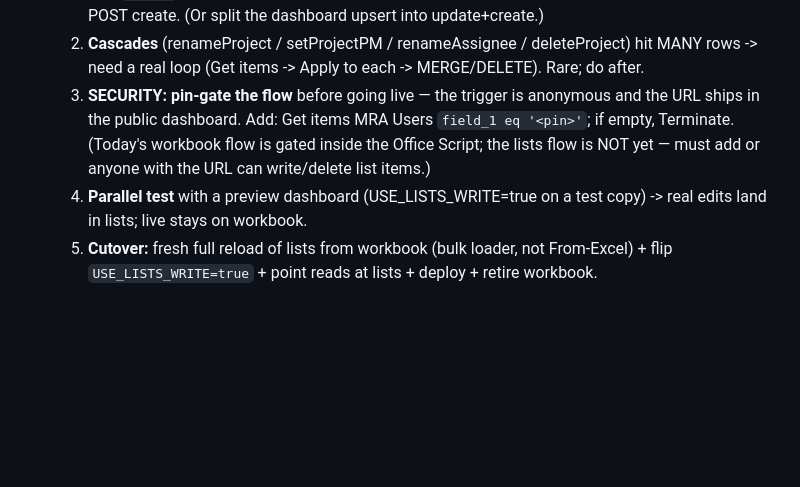
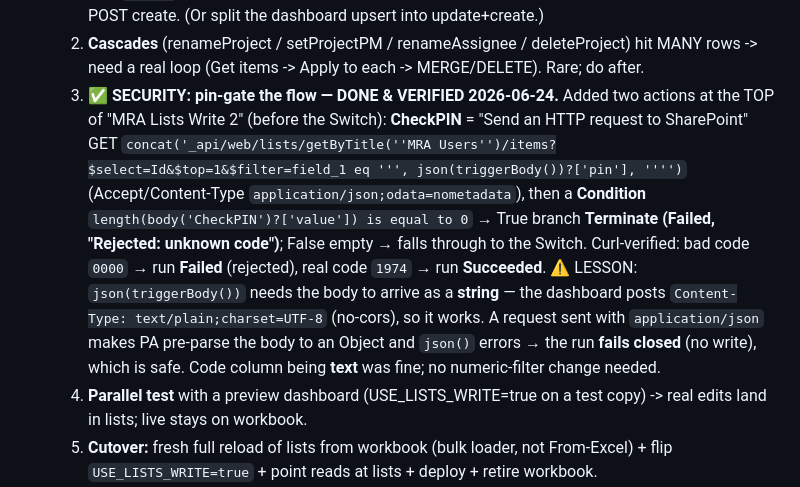
Before and after one commit to Tandem-Engineering-Group/MRA-Files, a Markdown page: LISTS-WRITE-DESIGN.md, the part around the change. GitHub-like rendering; blank space fills up the shorter version.

Commit message:
Migration log: PIN gate built + verified (security done)
Co-Authored-By: Claude Opus 4.8 <noreply@anthropic.com>
Claude-Session: https://claude.ai/code/session_01WJTcYohvXPdyiEYiaxvXwj

```diff
--- a/LISTS-WRITE-DESIGN.md
+++ b/LISTS-WRITE-DESIGN.md
@@ -138,10 +138,19 @@ NOT "From Excel". This is also how the fresh cutover reload happens.
      else POST create. (Or split the dashboard upsert into update+create.)
   2. **Cascades** (renameProject / setProjectPM / renameAssignee / deleteProject) hit MANY rows
      -> need a real loop (Get items -> Apply to each -> MERGE/DELETE). Rare; do after.
-  3. **SECURITY: pin-gate the flow** before going live — the trigger is anonymous and the URL
-     ships in the public dashboard. Add: Get items MRA Users `field_1 eq '<pin>'`; if empty,
-     Terminate. (Today's workbook flow is gated inside the Office Script; the lists flow is NOT
-     yet — must add or anyone with the URL can write/delete list items.)
+  3. ✅ **SECURITY: pin-gate the flow — DONE & VERIFIED 2026-06-24.** Added two actions at the
+     TOP of "MRA Lists Write 2" (before the Switch): **CheckPIN** = "Send an HTTP request to
+     SharePoint" GET
+     `concat('_api/web/lists/getByTitle(''MRA Users'')/items?$select=Id&$top=1&$filter=field_1 eq ''', json(triggerBody())?['pin'], '''')`
+     (Accept/Content-Type `application/json;odata=nometadata`), then a **Condition**
+     `length(body('CheckPIN')?['value']) is equal to 0` → True branch **Terminate (Failed,
+     "Rejected: unknown code")**; False empty → falls through to the Switch. Curl-verified:
+     bad code `0000` → run **Failed** (rejected), real code `1974` → run **Succeeded**.
+     ⚠️ LESSON: `json(triggerBody())` needs the body to arrive as a **string** — the dashboard
+     posts `Content-Type: text/plain;charset=UTF-8` (no-cors), so it works. A request sent with
+     `application/json` makes PA pre-parse the body to an Object and `json()` errors → the run
+     **fails closed** (no write), which is safe. Code column being **text** was fine; no
+     numeric-filter change needed.
   4. **Parallel test** with a preview dashboard (USE_LISTS_WRITE=true on a test copy) -> real
      edits land in lists; live stays on workbook.
   5. **Cutover:** fresh full reload of lists from workbook (bulk loader, not From-Excel) +
```
